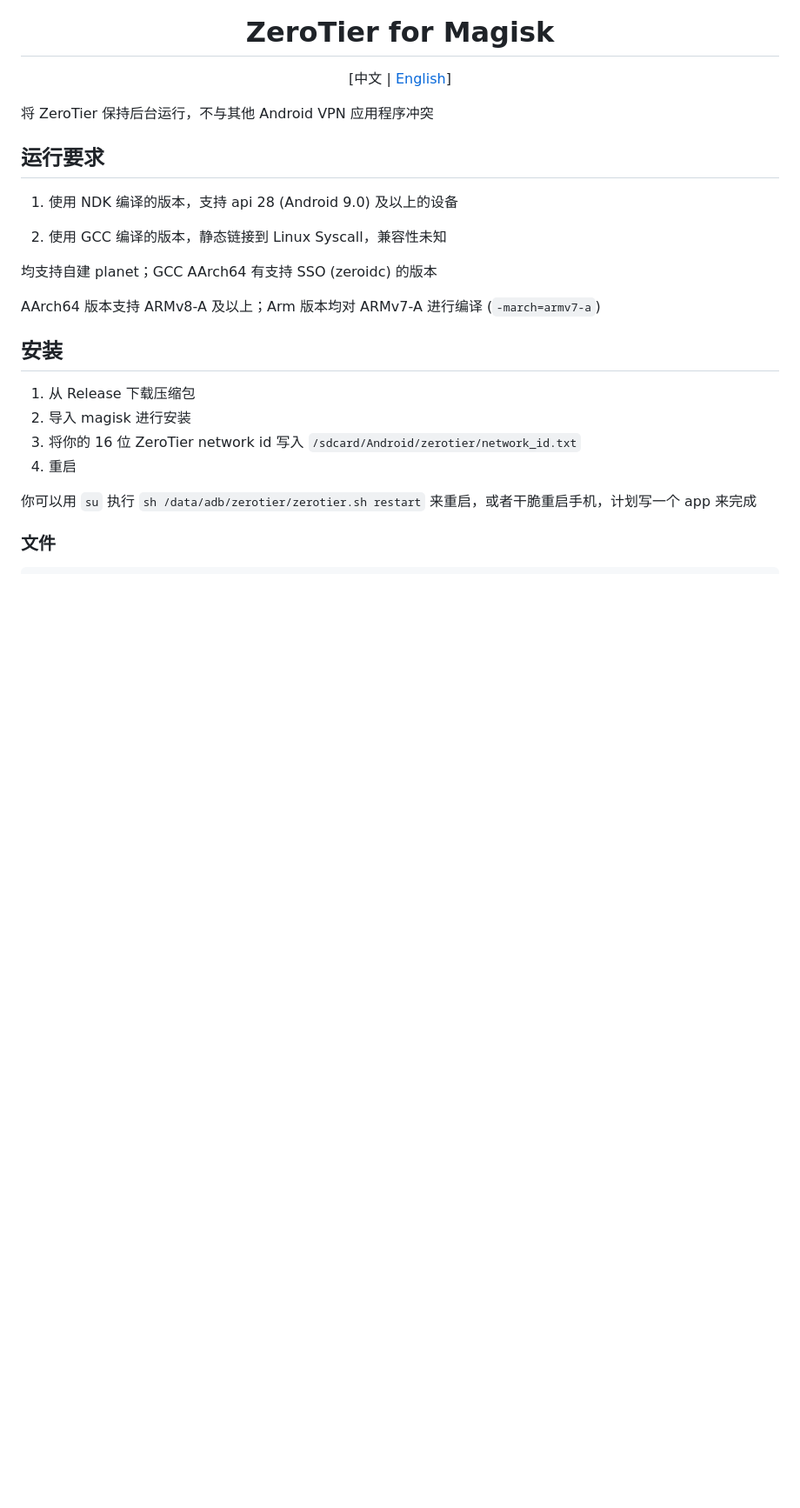
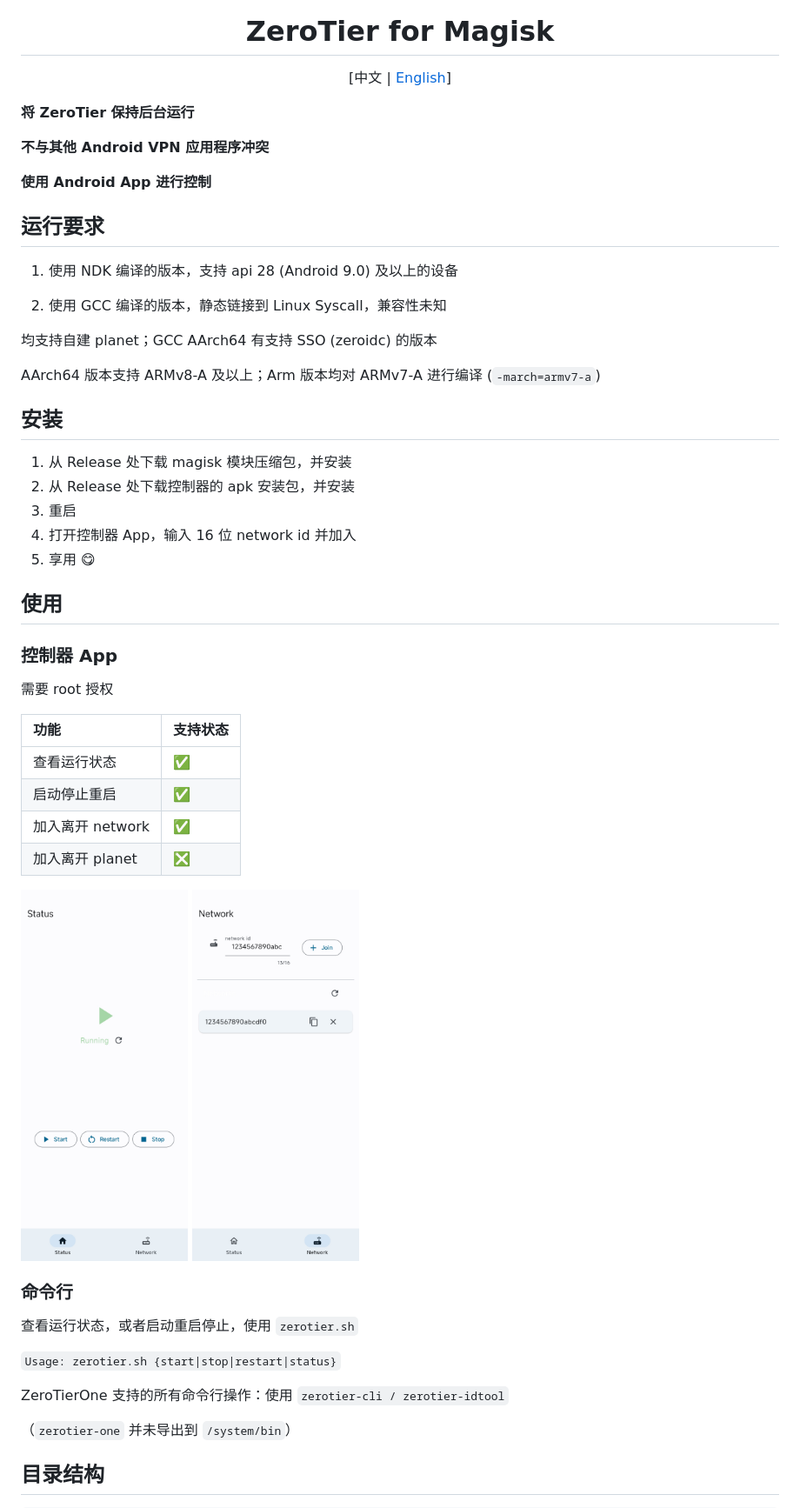
Before and after one commit to eventlOwOp/zerotier-magisk, a Markdown page: README_ZH.md, the part around the change printed below. Shown: that part at 87% size. Drawn GitHub-style; pictures changed too: images/app_home.jpg (added), images/app_network.jpg (added); blank space fills up the shorter version.

````diff
--- a/README_ZH.md
+++ b/README_ZH.md
@@ -8,7 +8,11 @@
 
 </div>
 
-将 ZeroTier 保持后台运行，不与其他 Android VPN 应用程序冲突
+**将 ZeroTier 保持后台运行**
+
+**不与其他 Android VPN 应用程序冲突**
+
+**使用 Android App 进行控制**
 
 ## 运行要求
 
@@ -22,13 +26,40 @@ AArch64 版本支持 ARMv8-A 及以上；Arm 版本均对 ARMv7-A 进行编译 (
 
 ## 安装
 
-1. 从 Release 下载压缩包
-2. 导入 magisk 进行安装
-3. 将你的 16 位 ZeroTier network id 写入 `/sdcard/Android/zerotier/network_id.txt`
-4. 重启
+1. 从 Release 处下载 magisk 模块压缩包，并安装
+2. 从 Release 处下载控制器的 apk 安装包，并安装
+3. 重启
+4. 打开控制器 App，输入 16 位 network id 并加入
+5. 享用 😋
 
-你可以用 `su` 执行 `sh /data/adb/zerotier/zerotier.sh restart` 来重启，或者干脆重启手机，计划写一个 app 来完成
+## 使用
 
-### 文件
+### 控制器 App
+
+需要 root 授权
+
+| 功能             | 支持状态 |
+| :--------------- | :------- |
+| 查看运行状态     | ✅       |
+| 启动停止重启     | ✅       |
+| 加入离开 network | ✅       |
+| 加入离开 planet  | ❎       |
+
+<div>
+<img alt="ZeroTier for Magisk Icon" src="https://github.com/eventlOwOp/zerotier-magisk/blob/master/images/app_home.jpg" width="192" />
+<img alt="ZeroTier for Magisk Icon" src="https://github.com/eventlOwOp/zerotier-magisk/blob/master/images/app_network.jpg" width="192" />
+</div>
+
+### 命令行
+
+查看运行状态，或者启动重启停止，使用 `zerotier.sh`
+
+`Usage: zerotier.sh {start|stop|restart|status}`
+
+ZeroTierOne 支持的所有命令行操作：使用 `zerotier-cli / zerotier-idtool`
+
+（`zerotier-one` 并未导出到 `/system/bin`）
+
+## 目录结构
 
 ```
````
Also changed, not shown: other parts of README_ZH.md (+22 -20 lines), README.md (+57 -26 lines), 5 other files.
